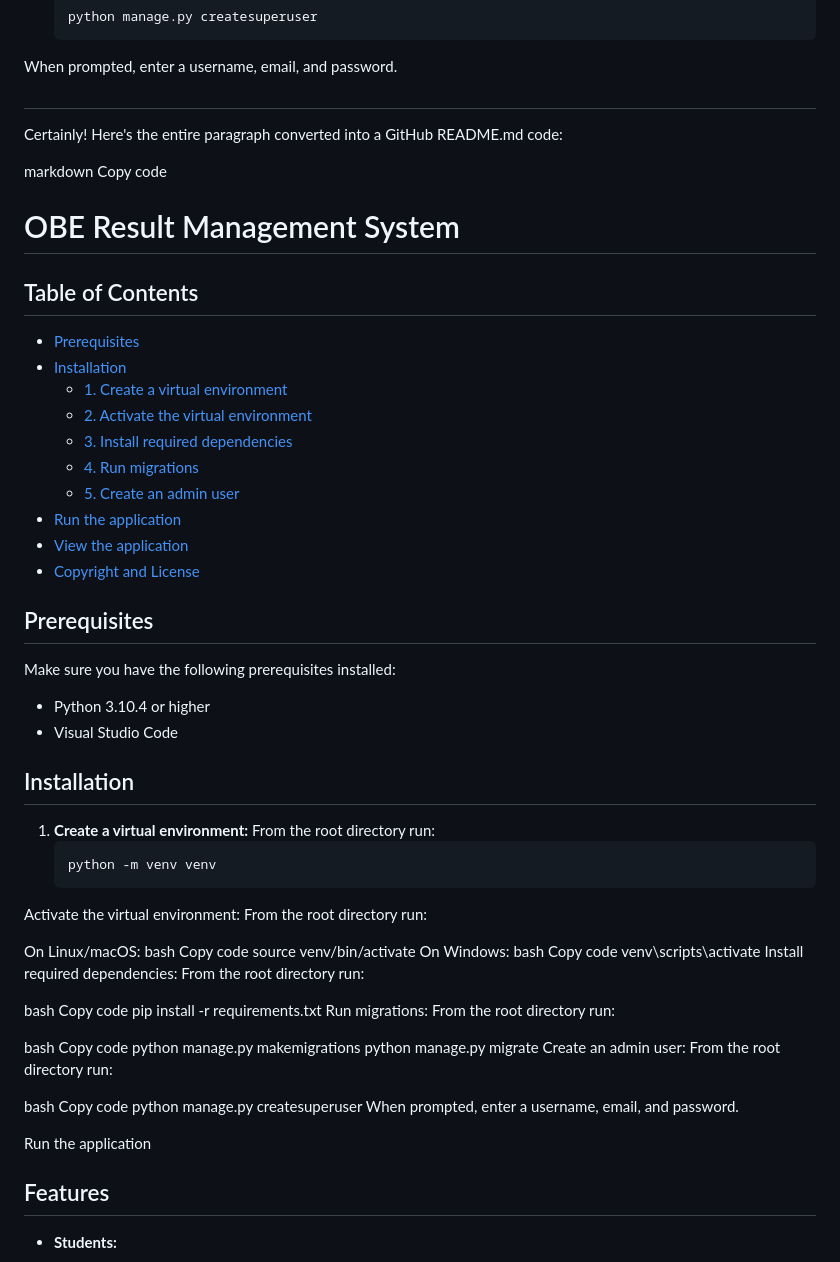
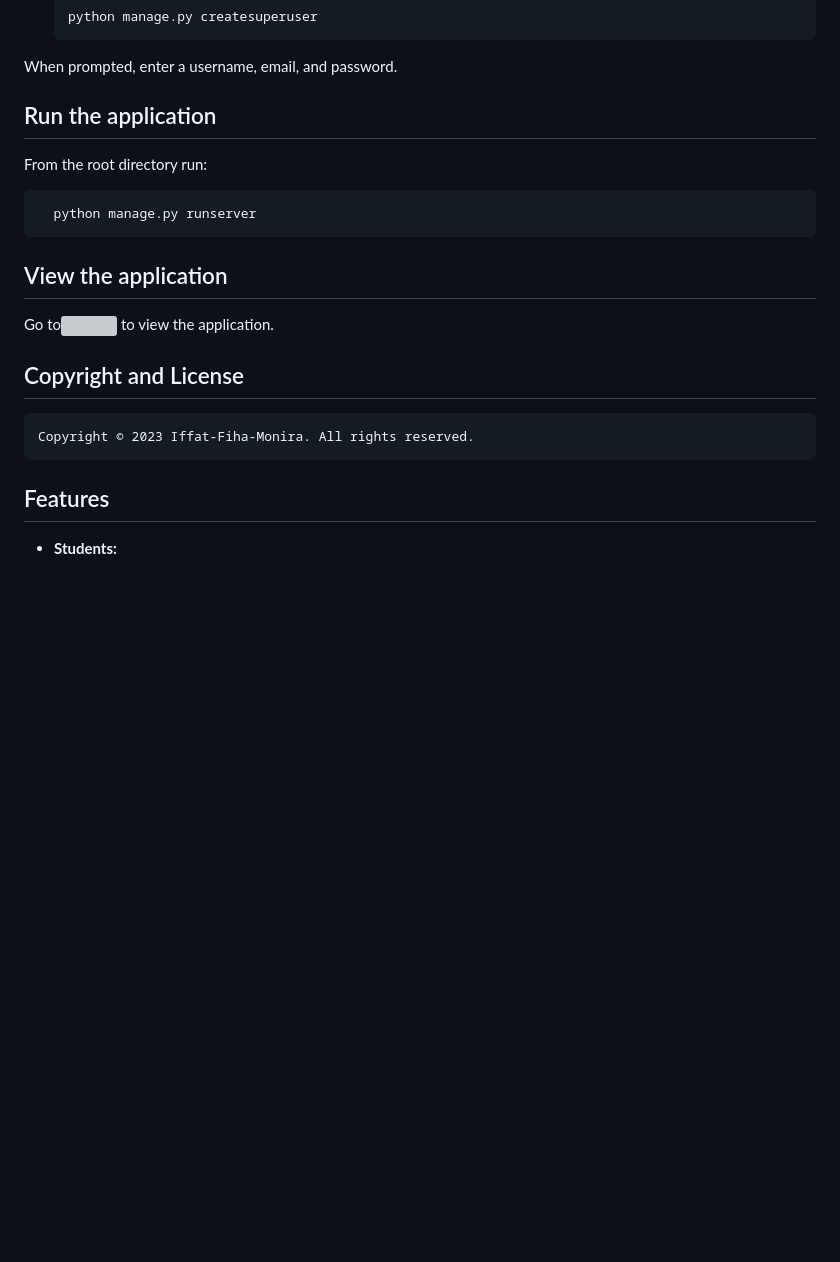
Before and after one commit to srijaayala09/OBE, a Markdown page: README.md, the part around the change printed below. Rendered like a GitHub page; blank space fills up the shorter version; grey boxes are pictures that could not be loaded.

````diff
--- a/README.md
+++ b/README.md
@@ -66,68 +66,17 @@ Make sure you have the following prerequisites installed:
      ```
 When prompted, enter a username, email, and password.
 
-##
-Certainly! Here's the entire paragraph converted into a GitHub README.md code:
+## Run the application
+  From the root directory run:
+  ```bash
+    python manage.py runserver
+  ```
 
-markdown
-Copy code
-# OBE Result Management System
+## View the application
+  Go to![](http://127.0.0.1:8000/) to view the application.
 
-## Table of Contents
-- [Prerequisites](#prerequisites)
-- [Installation](#installation)
-  - [1. Create a virtual environment](#1-create-a-virtual-environment)
-  - [2. Activate the virtual environment](#2-activate-the-virtual-environment)
-  - [3. Install required dependencies](#3-install-required-dependencies)
-  - [4. Run migrations](#4-run-migrations)
-  - [5. Create an admin user](#5-create-an-admin-user)
-- [Run the application](#run-the-application)
-- [View the application](#view-the-application)
-- [Copyright and License](#copyright-and-license)
-
-## Prerequisites
-Make sure you have the following prerequisites installed:
-- Python 3.10.4 or higher
-- Visual Studio Code
-
-## Installation
-1. **Create a virtual environment:**
-   From the root directory run:
-   ```bash
-   python -m venv venv
-Activate the virtual environment:
-From the root directory run:
-
-On Linux/macOS:
-bash
-Copy code
-source venv/bin/activate
-On Windows:
-bash
-Copy code
-venv\scripts\activate
-Install required dependencies:
-From the root directory run:
-
-bash
-Copy code
-pip install -r requirements.txt
-Run migrations:
-From the root directory run:
-
-bash
-Copy code
-python manage.py makemigrations
-python manage.py migrate
-Create an admin user:
-From the root directory run:
-
-bash
-Copy code
-python manage.py createsuperuser
-When prompted, enter a username, email, and password.
-
-Run the application
+## Copyright and License
+    Copyright © 2023 Iffat-Fiha-Monira. All rights reserved.
 
 ## Features
 
````
Also changed, not shown: other parts of README.md (+4 -38 lines).
